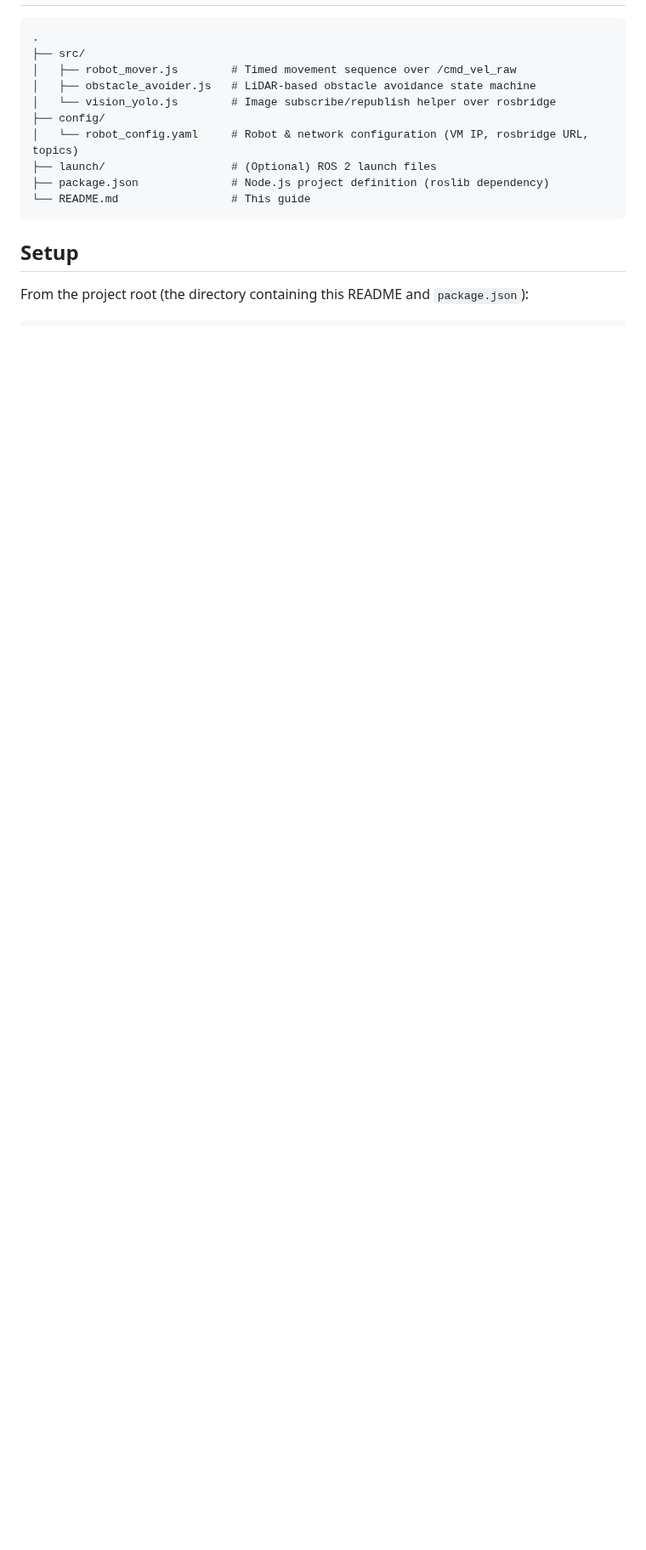
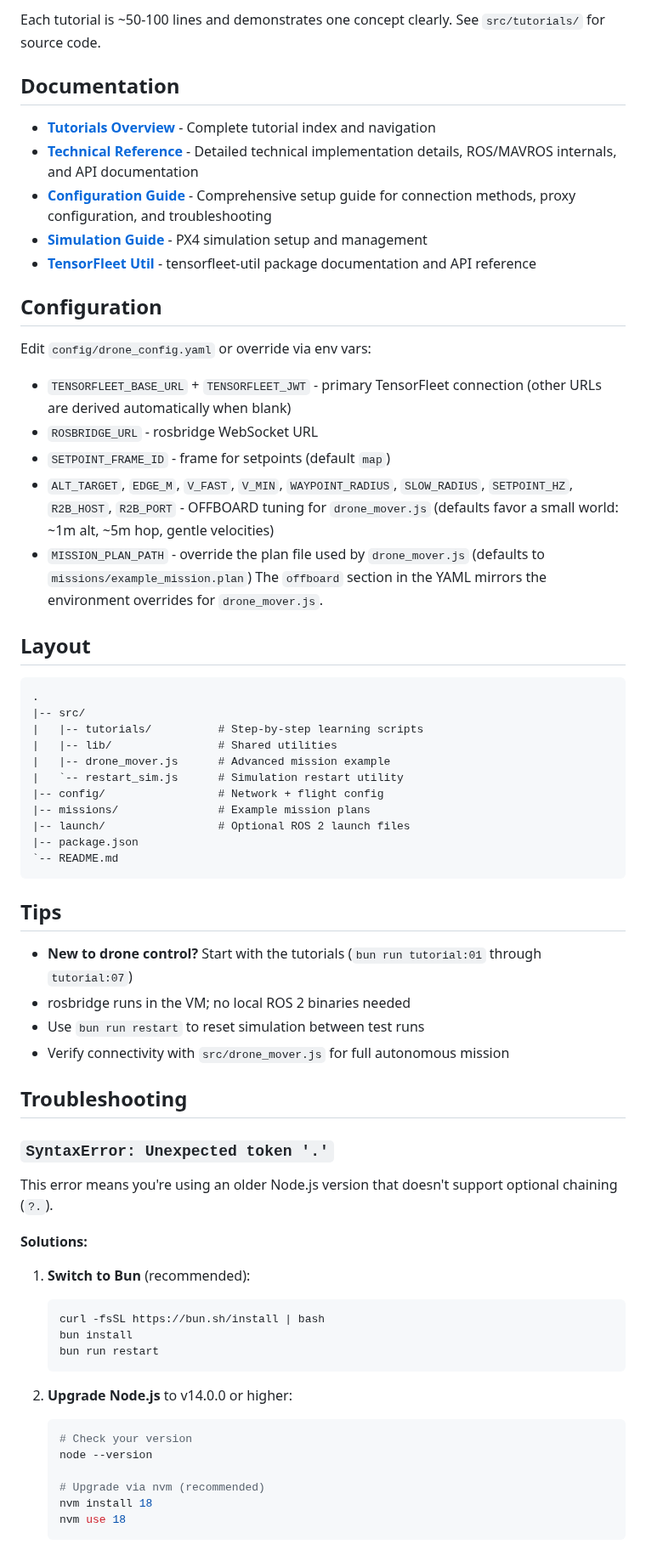
Before and after one commit to TensorFleet/vscode-tensorfleet, a Markdown page: resources/drone-js-project-templates/README.md, the part around one of its changes. Shown at 85% size. Drawn GitHub-style; blank space fills up the shorter version.

````diff
--- a/resources/drone-js-project-templates/README.md
+++ b/resources/drone-js-project-templates/README.md
@@ -12,17 +51,63 @@ The examples assume:
+Each tutorial is ~50-100 lines and demonstrates one concept clearly. See `src/tutorials/` for source code.
+
+## Documentation
+
+- **[Tutorials Overview](tutorials/README.md)** - Complete tutorial index and navigation
+- **[Technical Reference](TECHNICAL.md)** - Detailed technical implementation details, ROS/MAVROS internals, and API documentation
+- **[Configuration Guide](CONFIGURATION.md)** - Comprehensive setup guide for connection methods, proxy configuration, and troubleshooting
+- **[Simulation Guide](SIMULATION.md)** - PX4 simulation setup and management
+- **[TensorFleet Util](TENSORFLEET_UTIL.md)** - tensorfleet-util package documentation and API reference
+
+## Configuration
+Edit `config/drone_config.yaml` or override via env vars:
+- `TENSORFLEET_BASE_URL` + `TENSORFLEET_JWT` - primary TensorFleet connection (other URLs are derived automatically when blank)
+- `ROSBRIDGE_URL` - rosbridge WebSocket URL
+- `SETPOINT_FRAME_ID` - frame for setpoints (default `map`)
+- `ALT_TARGET`, `EDGE_M`, `V_FAST`, `V_MIN`, `WAYPOINT_RADIUS`, `SLOW_RADIUS`, `SETPOINT_HZ`, `R2B_HOST`, `R2B_PORT` - OFFBOARD tuning for `drone_mover.js` (defaults favor a small world: ~1m alt, ~5m hop, gentle velocities)
+- `MISSION_PLAN_PATH` - override the plan file used by `drone_mover.js` (defaults to `missions/example_mission.plan`)
+The `offboard` section in the YAML mirrors the environment overrides for `drone_mover.js`.
+
+## Layout
 ```
 .
-├── src/
-│   ├── robot_mover.js        # Timed movement sequence over /cmd_vel_raw
-│   ├── obstacle_avoider.js   # LiDAR-based obstacle avoidance state machine
-│   └── vision_yolo.js        # Image subscribe/republish helper over rosbridge
-├── config/
-│   └── robot_config.yaml     # Robot & network configuration (VM IP, rosbridge URL, topics)
-├── launch/                   # (Optional) ROS 2 launch files
-├── package.json              # Node.js project definition (roslib dependency)
-└── README.md                 # This guide
+|-- src/
+|   |-- tutorials/          # Step-by-step learning scripts
+|   |-- lib/                # Shared utilities
+|   |-- drone_mover.js      # Advanced mission example
+|   `-- restart_sim.js      # Simulation restart utility
+|-- config/                 # Network + flight config
+|-- missions/               # Example mission plans
+|-- launch/                 # Optional ROS 2 launch files
+|-- package.json
+`-- README.md
 ```
 
-## Setup
+## Tips
+- **New to drone control?** Start with the tutorials (`bun run tutorial:01` through `tutorial:07`)
+- rosbridge runs in the VM; no local ROS 2 binaries needed
+- Use `bun run restart` to reset simulation between test runs
+- Verify connectivity with `src/drone_mover.js` for full autonomous mission
 
-From the project root (the directory containing this README and `package.json`):
+## Troubleshooting
 
+### `SyntaxError: Unexpected token '.'`
+This error means you're using an older Node.js version that doesn't support optional chaining (`?.`).
+
+**Solutions:**
+1. **Switch to Bun** (recommended):
+   ```bash
+   curl -fsSL https://bun.sh/install | bash
+   bun install
+   bun run restart
+   ```
+
+2. **Upgrade Node.js** to v14.0.0 or higher:
+   ```bash
+   # Check your version
+   node --version
+
+   # Upgrade via nvm (recommended)
+   nvm install 18
+   nvm use 18
+   ```
+
````
Also changed, not shown: other parts of resources/drone-js-project-templates/README.md (+93 -85 lines).
